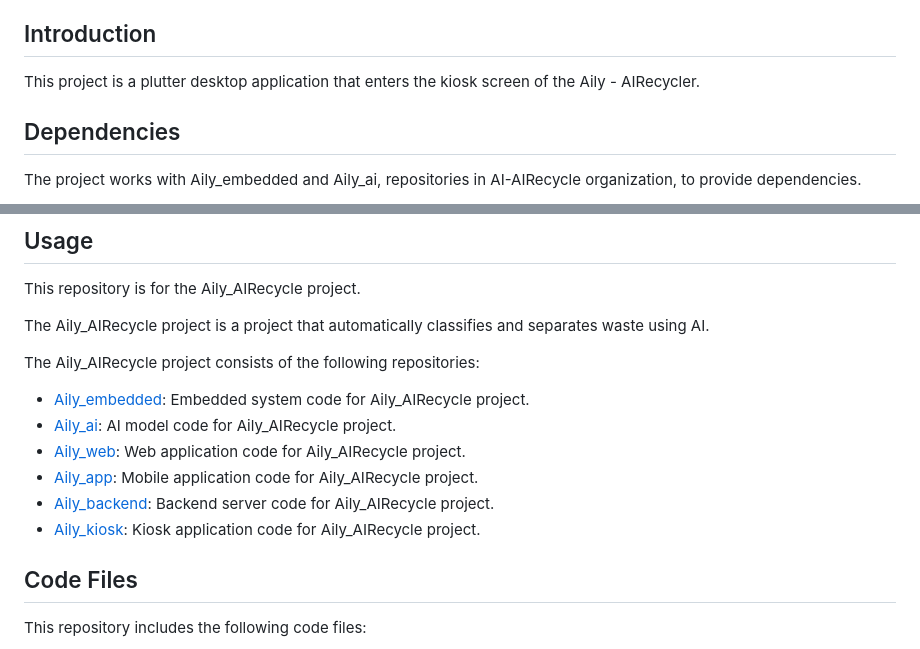
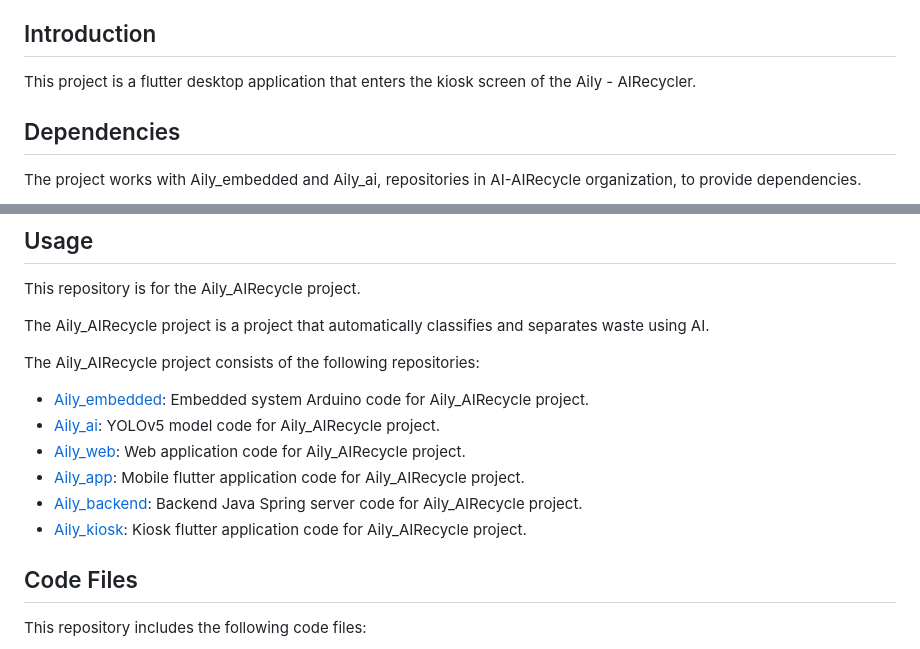
Before and after one commit to Aily-AIRecycle/Aily_kiosk, a Markdown page: README.md, 2 parts joined by grey strips. Rendered like a GitHub page.

```diff
--- a/README.md
+++ b/README.md
@@ -19,7 +19,7 @@ This repository is part of the Aily AI Recycle project. This repository contains
 
 ## Introduction
 
-This project is a plutter desktop application that enters the kiosk screen of the Aily - AIRecycler.
+This project is a flutter desktop application that enters the kiosk screen of the Aily - AIRecycler.
 
 ## Dependencies
 
@@ -45,12 +45,12 @@ The Aily_AIRecycle project is a project that automatically classifies and separa
 
 The Aily_AIRecycle project consists of the following repositories:
 
-- [Aily_embedded](https://github.com/Aily-AIRecycle/Aily_embedded): Embedded system code for Aily_AIRecycle project.
-- [Aily_ai](https://github.com/Aily-AIRecycle/Aily_ai): AI model code for Aily_AIRecycle project.
+- [Aily_embedded](https://github.com/Aily-AIRecycle/Aily_embedded): Embedded system Arduino code for Aily_AIRecycle project.
+- [Aily_ai](https://github.com/Aily-AIRecycle/Aily_ai): YOLOv5 model code for Aily_AIRecycle project.
 - [Aily_web](https://github.com/Aily-AIRecycle/Aily_web): Web application code for Aily_AIRecycle project.
-- [Aily_app](https://github.com/Aily_AIRecycle/Aily_app): Mobile application code for Aily_AIRecycle project.
-- [Aily_backend](https://github.com/Aily_AIRecycle/Aily_backend): Backend server code for Aily_AIRecycle project.
-- [Aily_kiosk](https://github.com/Aily_AIRecycle/Aily_kiosk): Kiosk application code for Aily_AIRecycle project.
+- [Aily_app](https://github.com/Aily_AIRecycle/Aily_app): Mobile flutter application code for Aily_AIRecycle project.
+- [Aily_backend](https://github.com/Aily_AIRecycle/Aily_backend): Backend Java Spring server code for Aily_AIRecycle project.
+- [Aily_kiosk](https://github.com/Aily_AIRecycle/Aily_kiosk): Kiosk flutter application code for Aily_AIRecycle project.
 
 
 
```
